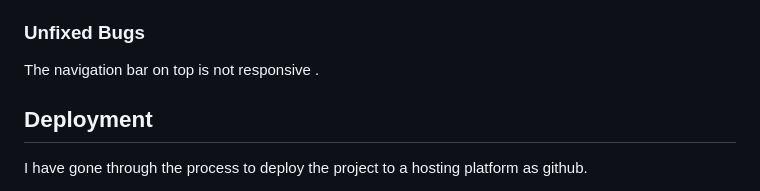
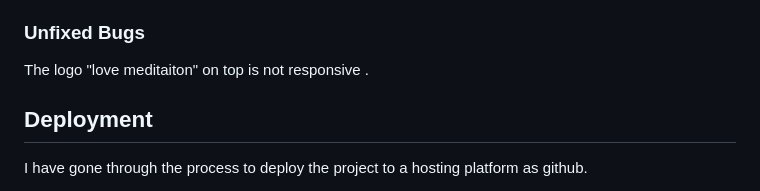
Before and after one commit to JSABUNDANCE/Love-Meditation, a Markdown page: README.md, the part around the change. Drawn GitHub-style.

```diff
--- a/README.md
+++ b/README.md
@@ -77,7 +77,7 @@ All 3 pages look and work on different browsers and screen sizes including mobil
 
 ### Unfixed Bugs
 
-The navigation bar on top is not responsive .
+The logo "love meditaiton" on top is not responsive .
 
 ## Deployment
 
```
